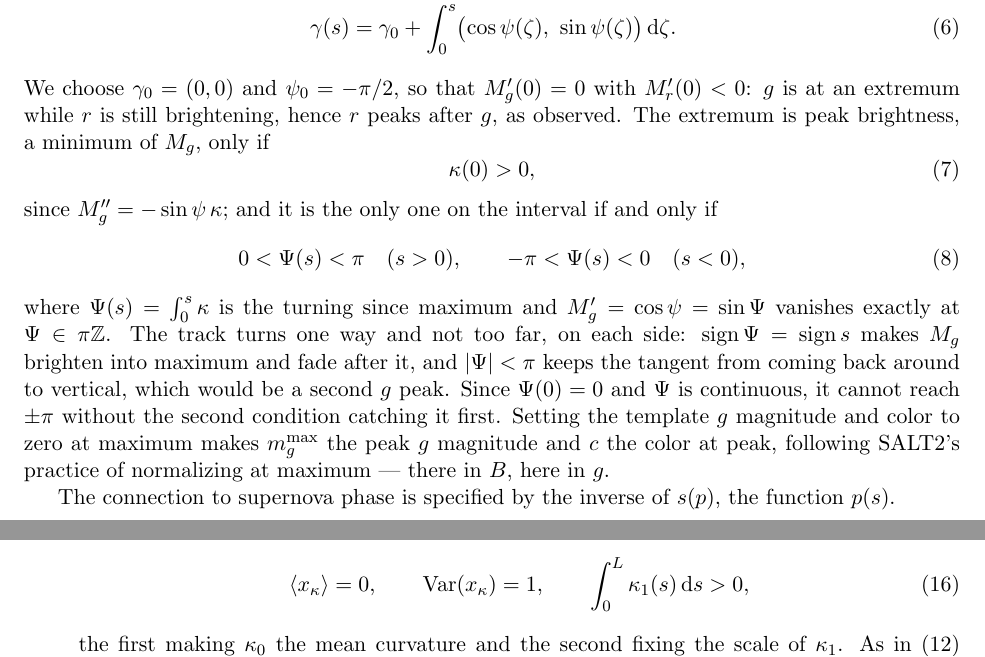
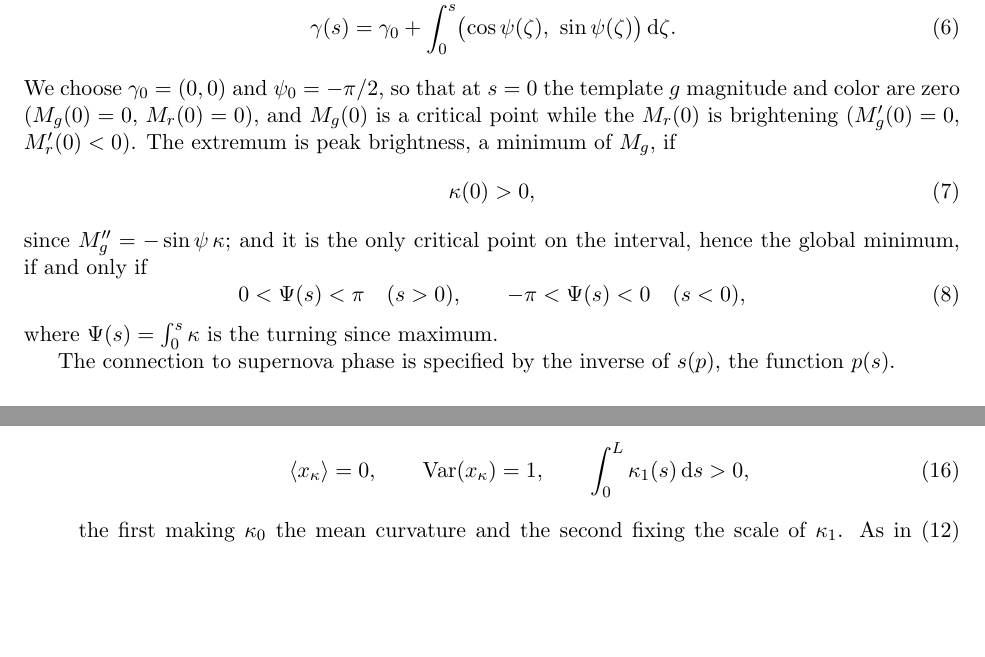
Before and after one commit to AlexGKim/DifferentialGeometry, a LaTeX document (docs/tex/model-definition.tex): two parts of pages 2 and 4 of 7, joined at a grey line, cut so that both start at the same text, the shorter picture padded with empty space. Compiled offline with pdfLaTeX.

Commit message:
Sign the turning condition; state the wedge without dividing
Two logical directions in Section 2.1 were the wrong way round.

kappa(0) > 0 was given as necessary for s = 0 to be peak brightness. It is
sufficient: M_g''(0) = kappa(0), so a positive value gives a magnitude minimum,
while necessity yields only kappa(0) >= 0, the second-derivative test being
inconclusive at zero.

The turning condition was said to hold iff s = 0 is the global minimum of M_g.
It is sufficient but not necessary: with Psi(s) = 0.6 pi s on [0,2] the turning
reaches 1.2 pi, violating the condition, yet M_g = int sin Psi stays above its
value at s = 0 throughout, so the minimum survives -- the track turns past pi,
M_g dips, and it recovers. What the condition characterises exactly is that
s = 0 is the only critical point, M_g being strictly monotone on each side;
global minimality then follows. The equivalence is exact because Psi(0) = 0 and
Psi is continuous, so sin Psi cannot stay positive on s > 0 while Psi crosses
pi.

The prose describing the condition is dropped as supplemental, keeping the
definition of Psi, which nothing else supplies.

Co-Authored-By: Claude Opus 5 <noreply@anthropic.com>

```diff
--- a/docs/tex/model-definition.tex
+++ b/docs/tex/model-definition.tex
@@ -116,29 +116,23 @@ quadratures give $\psi$ and the curve,
                   \bigl(\cos\psi(\zeta),\ \sin\psi(\zeta)\bigr)\,\dd\zeta .
                   \label{eq:quadrature}
 \end{align}
-We choose $\curve_{0} = (0,0)$ and $\psi_{0} = -\pi/2$, so that $\Magg'(0) = 0$ with
-$\Magr'(0) < 0$: $g$ is at an extremum while $r$ is still brightening, hence $r$ peaks
-after $g$, as observed. The extremum is peak brightness, a minimum of $\Magg$, only if
+We choose $\curve_{0} = (0,0)$ and $\psi_{0} = -\pi/2$, so that at $s=0$
+the template $g$ magnitude and color are zero ($M_g(0)=0$, $M_r(0)=0$), and
+$M_g(0)$ is a critical point while the $M_r(0)$ is brightening
+($\Magg'(0) = 0$, $\Magr'(0) < 0$).
+ The extremum is peak brightness, a minimum of $\Magg$, if
 \begin{equation}
   \curv(0) > 0 ,
   \label{eq:peakcond}
 \end{equation}
-since $\Magg'' = -\sin\psi\,\curv$; and it is the only one on the interval if and only if
+since $\Magg'' = -\sin\psi\,\curv$; and it is the only critical point on the interval,
+hence the global minimum, if and only if
 \begin{equation}
   0 < \Psi(\arc) < \pi \quad (\arc > 0), \qquad
   -\pi < \Psi(\arc) < 0 \quad (\arc < 0) ,
   \label{eq:turncond}
 \end{equation}
-where $\Psi(\arc) = \int_{0}^{\arc}\curv$ is the turning since maximum and
-$\Magg' = \cos\psi = \sin\Psi$ vanishes exactly at $\Psi \in \pi\mathbb{Z}$. The track
-turns one way and not too far, on each side: $\sign\Psi = \sign\arc$ makes $\Magg$
-brighten into maximum and fade after it, and $\abs{\Psi} < \pi$ keeps the tangent from
-coming back around to vertical, which would be a second $g$ peak. Since $\Psi(0) = 0$ and
-$\Psi$ is continuous, it cannot reach $\pm\pi$ without the second condition catching it
-first.
-Setting the template $g$ magnitude and color to zero at maximum makes $\peakmag$ the peak
-$g$ magnitude and $\colr$ the color at peak, following \salt's practice of
-normalizing at maximum --- there in $B$, here in $g$.
+where $\Psi(\arc) = \int_{0}^{\arc}\curv$ is the turning since maximum.
 
 The connection to supernova phase is specified by the inverse of $s(p)$,  the function $p(s)$.
 
```
